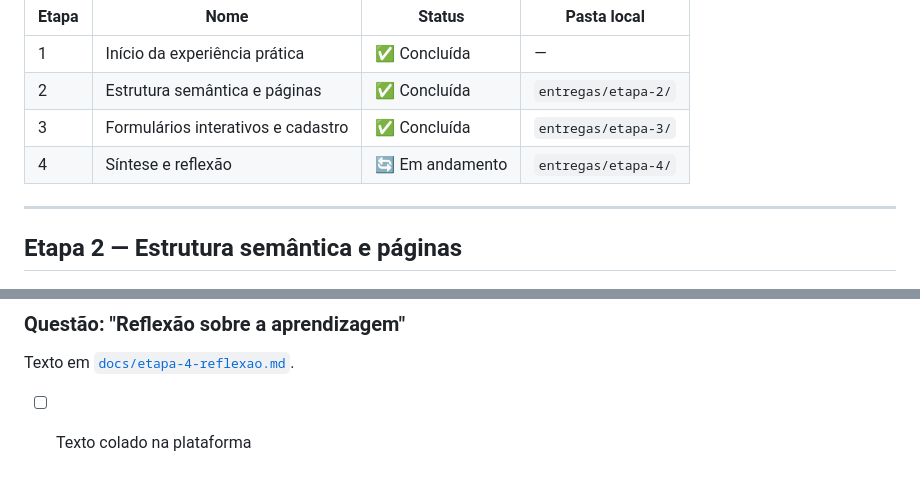
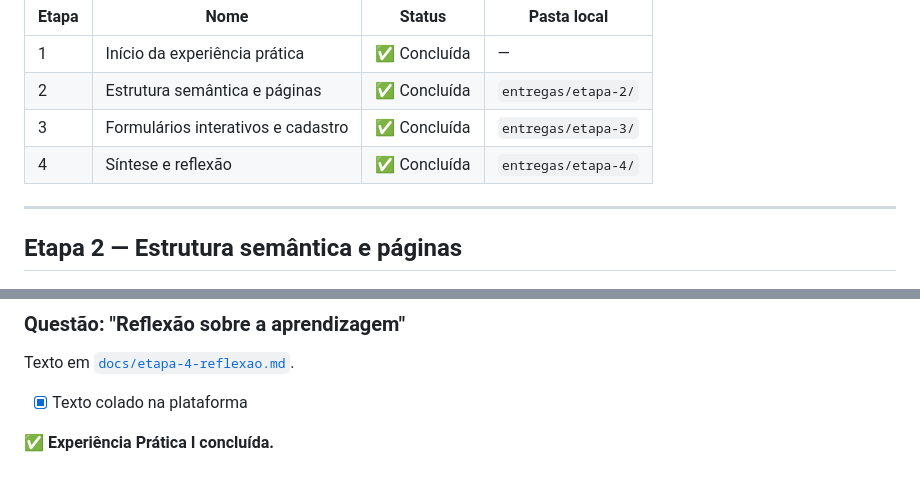
Before and after one commit to matheuscssouza/ong-plataforma-frontend, a Markdown page: ENTREGAS.md, 2 parts joined by grey strips. GitHub-like rendering.

Commit message:
docs: conclui etapa 4 e a experiência prática

```diff
--- a/ENTREGAS.md
+++ b/ENTREGAS.md
@@ -9,7 +9,7 @@ Checklist do que deve ser **anexado na plataforma da Cruzeiro do Sul** em cada e
 | 1 | Início da experiência prática | ✅ Concluída | — |
 | 2 | Estrutura semântica e páginas | ✅ Concluída | `entregas/etapa-2/` |
 | 3 | Formulários interativos e cadastro | ✅ Concluída | `entregas/etapa-3/` |
-| 4 | Síntese e reflexão | 🔄 Em andamento | `entregas/etapa-4/` |
+| 4 | Síntese e reflexão | ✅ Concluída | `entregas/etapa-4/` |
 
 ---
 
@@ -94,4 +94,6 @@ Texto em [`docs/etapa-3-validacao-w3c.md`](docs/etapa-3-validacao-w3c.md).
 ### Questão: "Reflexão sobre a aprendizagem"
 Texto em [`docs/etapa-4-reflexao.md`](docs/etapa-4-reflexao.md).
 
-- [ ] Texto colado na plataforma
+- [x] Texto colado na plataforma
+
+✅ **Experiência Prática I concluída.**
```
